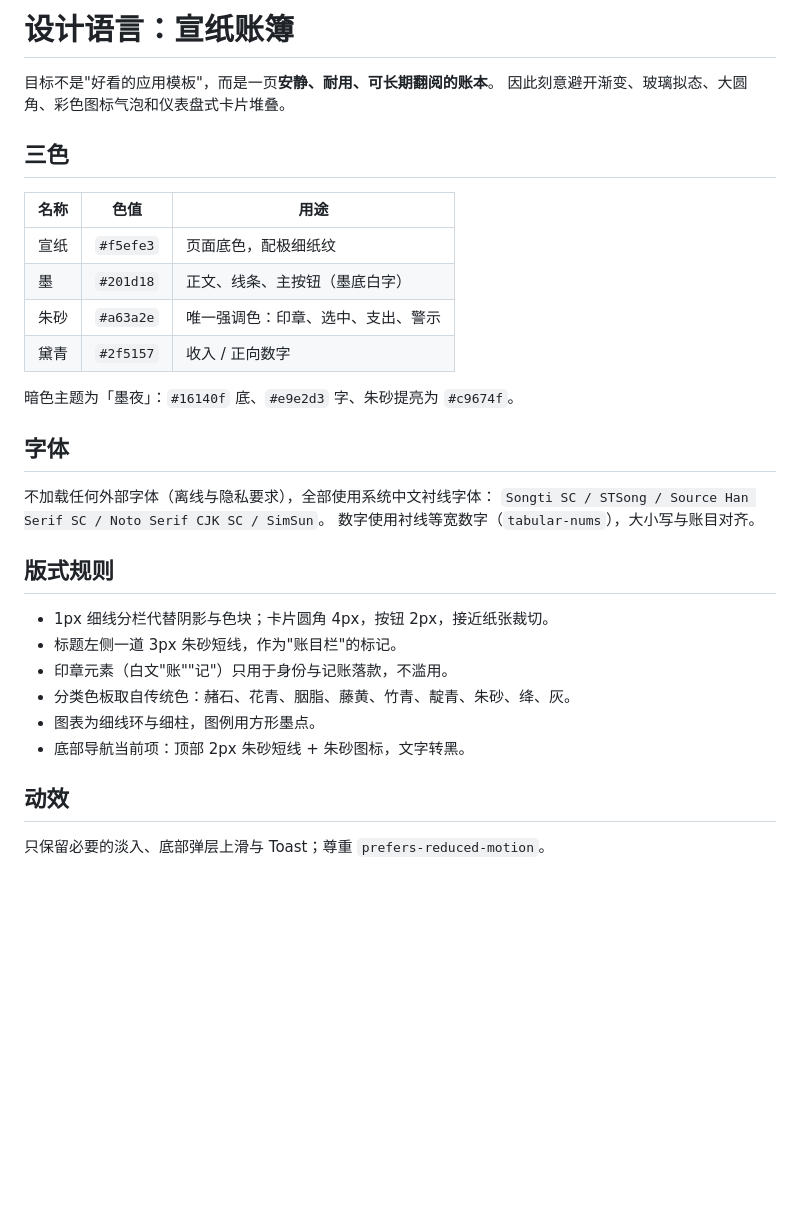
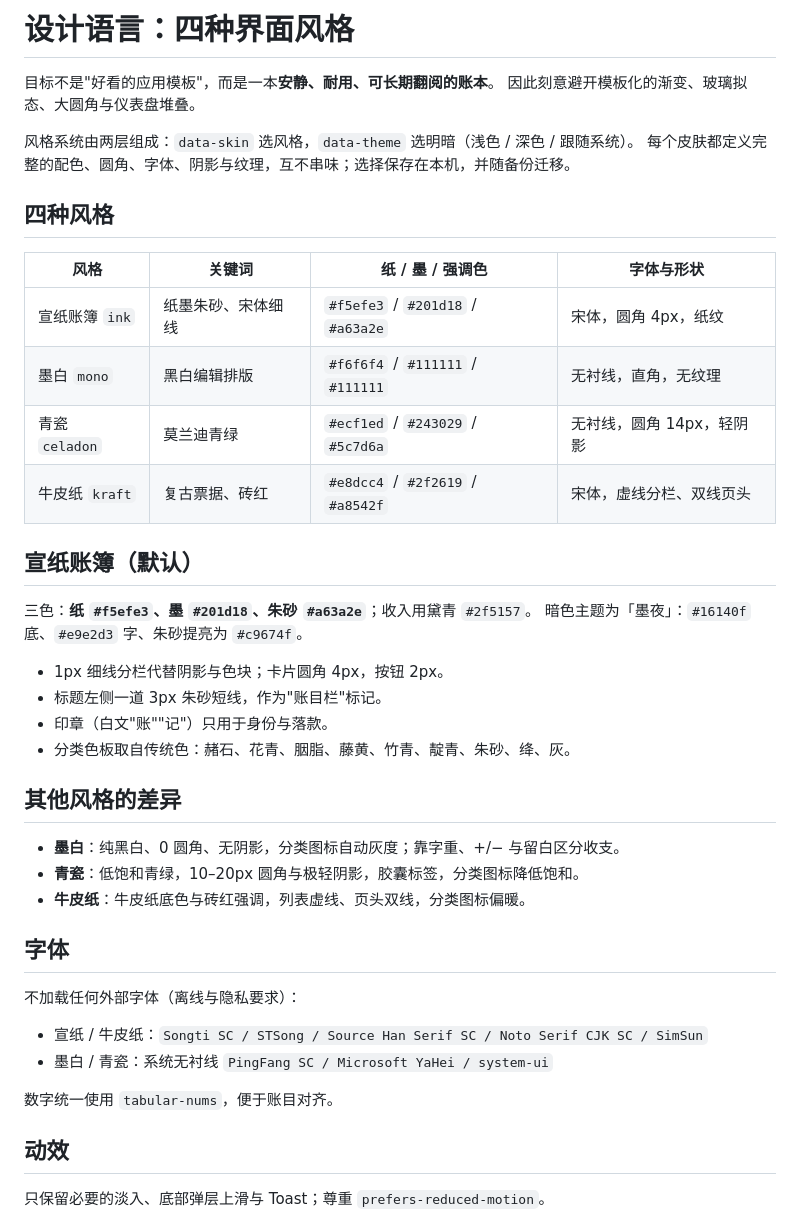
Before and after one commit to Mowendao/free-ledger, a Markdown page: docs/design.md, the part around the change. Drawn GitHub-style; blank space fills up the shorter version.

```diff
--- a/docs/design.md
+++ b/docs/design.md
@@ -1,33 +1,44 @@
-# 设计语言：宣纸账簿
+# 设计语言：四种界面风格
 
-目标不是"好看的应用模板"，而是一页**安静、耐用、可长期翻阅的账本**。
-因此刻意避开渐变、玻璃拟态、大圆角、彩色图标气泡和仪表盘式卡片堆叠。
+目标不是"好看的应用模板"，而是一本**安静、耐用、可长期翻阅的账本**。
+因此刻意避开模板化的渐变、玻璃拟态、大圆角与仪表盘堆叠。
 
-## 三色
+风格系统由两层组成：`data-skin` 选风格，`data-theme` 选明暗（浅色 / 深色 / 跟随系统）。
+每个皮肤都定义完整的配色、圆角、字体、阴影与纹理，互不串味；选择保存在本机，并随备份迁移。
 
-| 名称 | 色值 | 用途 |
-|---|---|---|
-| 宣纸 | `#f5efe3` | 页面底色，配极细纸纹 |
-| 墨 | `#201d18` | 正文、线条、主按钮（墨底白字） |
-| 朱砂 | `#a63a2e` | 唯一强调色：印章、选中、支出、警示 |
-| 黛青 | `#2f5157` | 收入 / 正向数字 |
+## 四种风格
 
+| 风格 | 关键词 | 纸 / 墨 / 强调色 | 字体与形状 |
+|---|---|---|---|
+| 宣纸账簿 `ink` | 纸墨朱砂、宋体细线 | `#f5efe3` / `#201d18` / `#a63a2e` | 宋体，圆角 4px，纸纹 |
+| 墨白 `mono` | 黑白编辑排版 | `#f6f6f4` / `#111111` / `#111111` | 无衬线，直角，无纹理 |
+| 青瓷 `celadon` | 莫兰迪青绿 | `#ecf1ed` / `#243029` / `#5c7d6a` | 无衬线，圆角 14px，轻阴影 |
+| 牛皮纸 `kraft` | 复古票据、砖红 | `#e8dcc4` / `#2f2619` / `#a8542f` | 宋体，虚线分栏、双线页头 |
+
+## 宣纸账簿（默认）
+
+三色：**纸 `#f5efe3`、墨 `#201d18`、朱砂 `#a63a2e`**；收入用黛青 `#2f5157`。
 暗色主题为「墨夜」：`#16140f` 底、`#e9e2d3` 字、朱砂提亮为 `#c9674f`。
+
+- 1px 细线分栏代替阴影与色块；卡片圆角 4px，按钮 2px。
+- 标题左侧一道 3px 朱砂短线，作为"账目栏"标记。
+- 印章（白文"账""记"）只用于身份与落款。
+- 分类色板取自传统色：赭石、花青、胭脂、藤黄、竹青、靛青、朱砂、绛、灰。
+
+## 其他风格的差异
+
+- **墨白**：纯黑白、0 圆角、无阴影，分类图标自动灰度；靠字重、+/− 与留白区分收支。
+- **青瓷**：低饱和青绿，10–20px 圆角与极轻阴影，胶囊标签，分类图标降低饱和。
+- **牛皮纸**：牛皮纸底色与砖红强调，列表虚线、页头双线，分类图标偏暖。
 
 ## 字体
 
-不加载任何外部字体（离线与隐私要求），全部使用系统中文衬线字体：
-`Songti SC / STSong / Source Han Serif SC / Noto Serif CJK SC / SimSun`。
-数字使用衬线等宽数字（`tabular-nums`），大小写与账目对齐。
+不加载任何外部字体（离线与隐私要求）：
 
-## 版式规则
+- 宣纸 / 牛皮纸：`Songti SC / STSong / Source Han Serif SC / Noto Serif CJK SC / SimSun`
+- 墨白 / 青瓷：系统无衬线 `PingFang SC / Microsoft YaHei / system-ui`
 
-- 1px 细线分栏代替阴影与色块；卡片圆角 4px，按钮 2px，接近纸张裁切。
-- 标题左侧一道 3px 朱砂短线，作为"账目栏"的标记。
-- 印章元素（白文"账""记"）只用于身份与记账落款，不滥用。
-- 分类色板取自传统色：赭石、花青、胭脂、藤黄、竹青、靛青、朱砂、绛、灰。
-- 图表为细线环与细柱，图例用方形墨点。
-- 底部导航当前项：顶部 2px 朱砂短线 + 朱砂图标，文字转黑。
+数字统一使用 `tabular-nums`，便于账目对齐。
 
 ## 动效
 
```
Also changed, not shown: CHANGELOG.md (+14 -0 lines), README.md (+22 -2 lines), docs/screenshots/me.png, docs/screenshots/skin-celadon.png (added), docs/screenshots/skin-kraft.png (added), docs/screenshots/skin-mono.png (added), docs/screenshots/skins.png (added), 12 other files.
